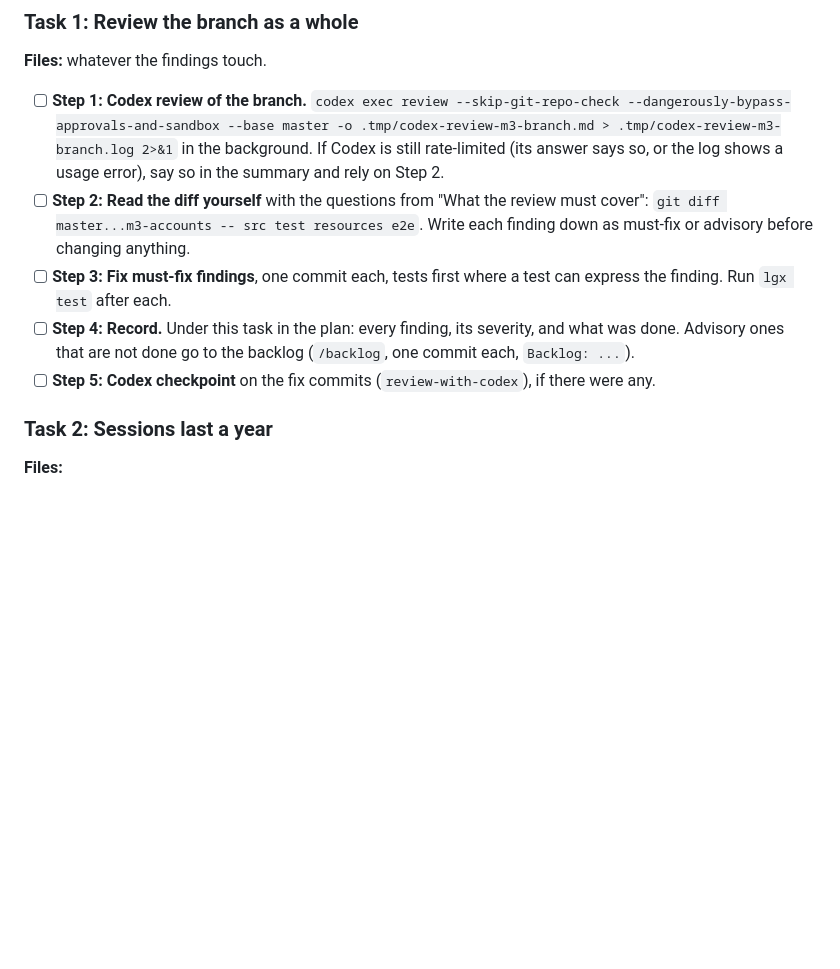
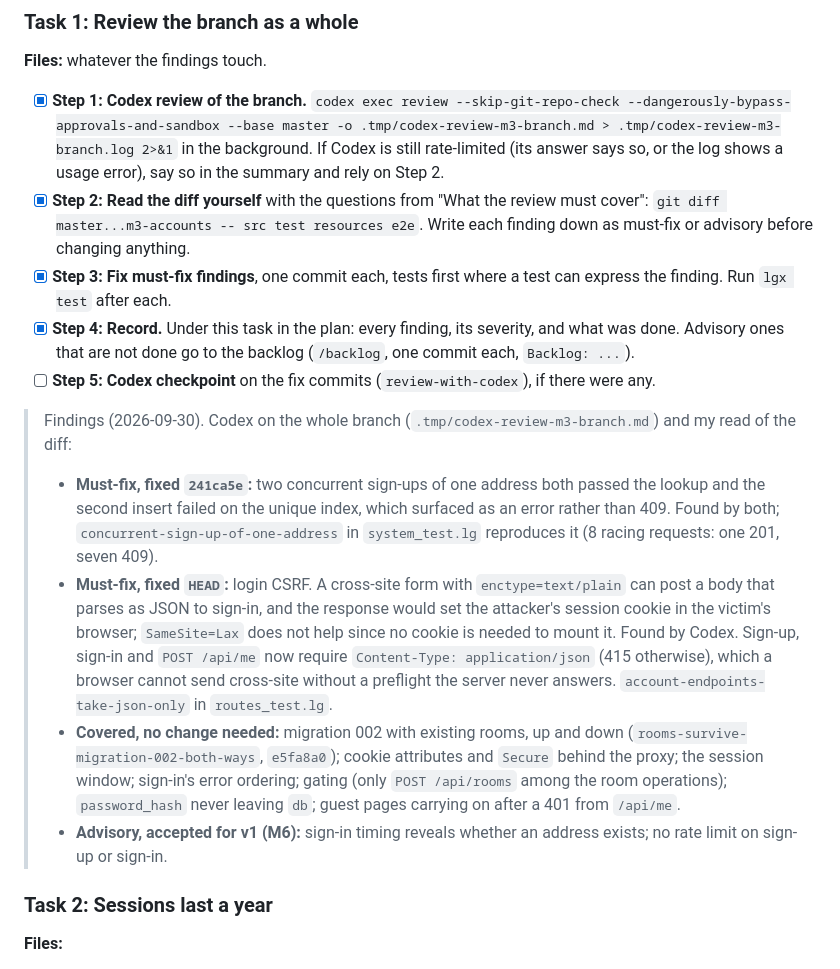
Before and after one commit to abogoyavlensky/quickmeet, a Markdown page: docs/plans/2026-09-30-0909-m3-accounts-adopt-and-ship.md, the part around the change. GitHub-like rendering; blank space fills up the shorter version.

Commit message:
docs: M3 plan, Task 1 findings

```diff
--- a/docs/plans/2026-09-30-0909-m3-accounts-adopt-and-ship.md
+++ b/docs/plans/2026-09-30-0909-m3-accounts-adopt-and-ship.md
@@ -62,11 +62,17 @@ Everything the draft excluded, plus: session rotation, remembering the device, a
 
 **Files:** whatever the findings touch.
 
-- [ ] **Step 1: Codex review of the branch.** `codex exec review --skip-git-repo-check --dangerously-bypass-approvals-and-sandbox --base master -o .tmp/codex-review-m3-branch.md > .tmp/codex-review-m3-branch.log 2>&1` in the background. If Codex is still rate-limited (its answer says so, or the log shows a usage error), say so in the summary and rely on Step 2.
-- [ ] **Step 2: Read the diff yourself** with the questions from "What the review must cover": `git diff master...m3-accounts -- src test resources e2e`. Write each finding down as must-fix or advisory before changing anything.
-- [ ] **Step 3: Fix must-fix findings**, one commit each, tests first where a test can express the finding. Run `lgx test` after each.
-- [ ] **Step 4: Record.** Under this task in the plan: every finding, its severity, and what was done. Advisory ones that are not done go to the backlog (`/backlog`, one commit each, `Backlog: ...`).
+- [x] **Step 1: Codex review of the branch.** `codex exec review --skip-git-repo-check --dangerously-bypass-approvals-and-sandbox --base master -o .tmp/codex-review-m3-branch.md > .tmp/codex-review-m3-branch.log 2>&1` in the background. If Codex is still rate-limited (its answer says so, or the log shows a usage error), say so in the summary and rely on Step 2.
+- [x] **Step 2: Read the diff yourself** with the questions from "What the review must cover": `git diff master...m3-accounts -- src test resources e2e`. Write each finding down as must-fix or advisory before changing anything.
+- [x] **Step 3: Fix must-fix findings**, one commit each, tests first where a test can express the finding. Run `lgx test` after each.
+- [x] **Step 4: Record.** Under this task in the plan: every finding, its severity, and what was done. Advisory ones that are not done go to the backlog (`/backlog`, one commit each, `Backlog: ...`).
 - [ ] **Step 5: Codex checkpoint** on the fix commits (`review-with-codex`), if there were any.
+
+> Findings (2026-09-30). Codex on the whole branch (`.tmp/codex-review-m3-branch.md`) and my read of the diff:
+> - **Must-fix, fixed `241ca5e`:** two concurrent sign-ups of one address both passed the lookup and the second insert failed on the unique index, which surfaced as an error rather than 409. Found by both; `concurrent-sign-up-of-one-address` in `system_test.lg` reproduces it (8 racing requests: one 201, seven 409).
+> - **Must-fix, fixed `HEAD`:** login CSRF. A cross-site form with `enctype=text/plain` can post a body that parses as JSON to sign-in, and the response would set the attacker's session cookie in the victim's browser; `SameSite=Lax` does not help since no cookie is needed to mount it. Found by Codex. Sign-up, sign-in and `POST /api/me` now require `Content-Type: application/json` (415 otherwise), which a browser cannot send cross-site without a preflight the server never answers. `account-endpoints-take-json-only` in `routes_test.lg`.
+> - **Covered, no change needed:** migration 002 with existing rooms, up and down (`rooms-survive-migration-002-both-ways`, `e5fa8a0`); cookie attributes and `Secure` behind the proxy; the session window; sign-in's error ordering; gating (only `POST /api/rooms` among the room operations); `password_hash` never leaving `db`; guest pages carrying on after a 401 from `/api/me`.
+> - **Advisory, accepted for v1 (M6):** sign-in timing reveals whether an address exists; no rate limit on sign-up or sign-in.
 
 ### Task 2: Sessions last a year
 
```
